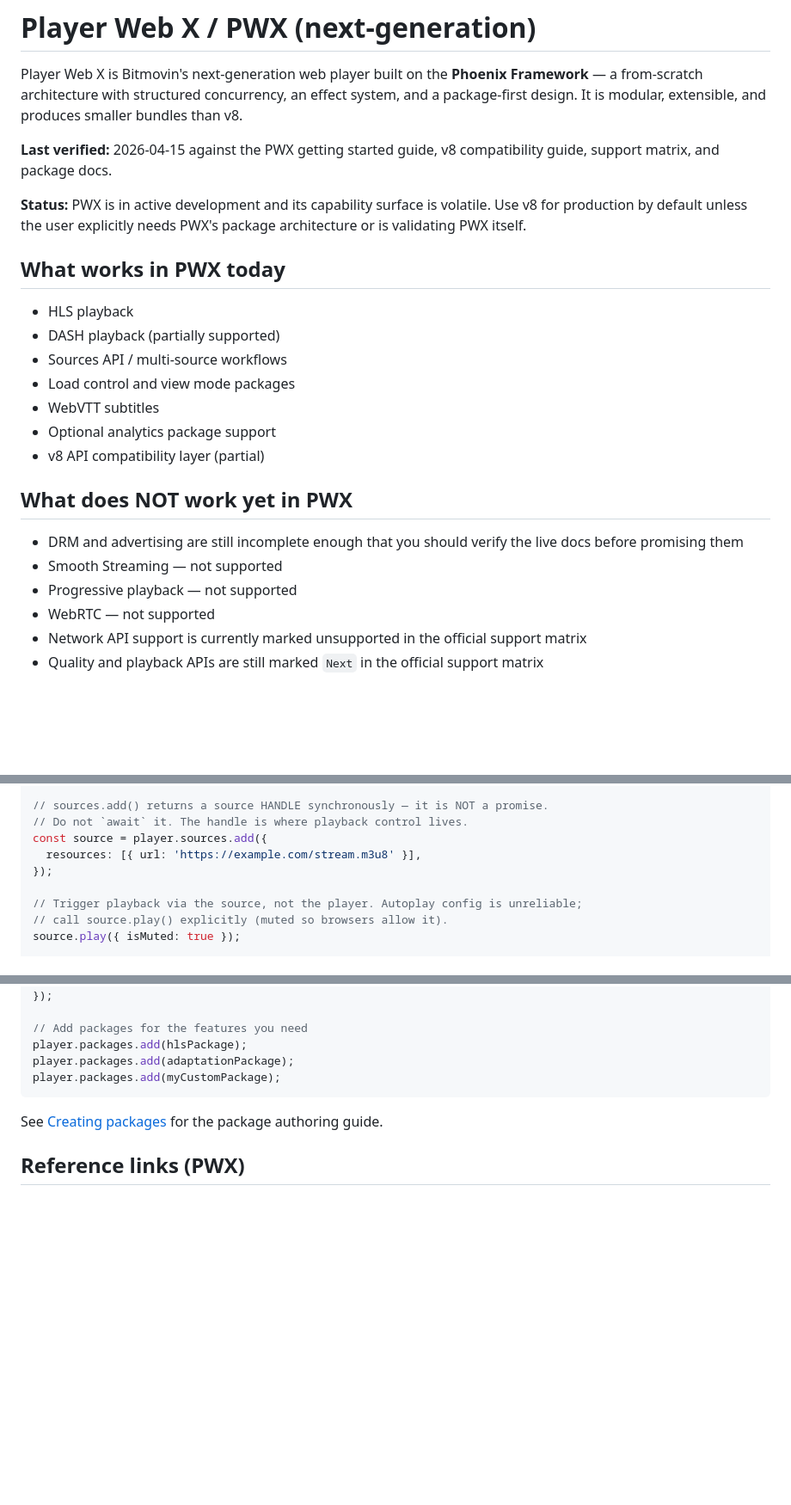
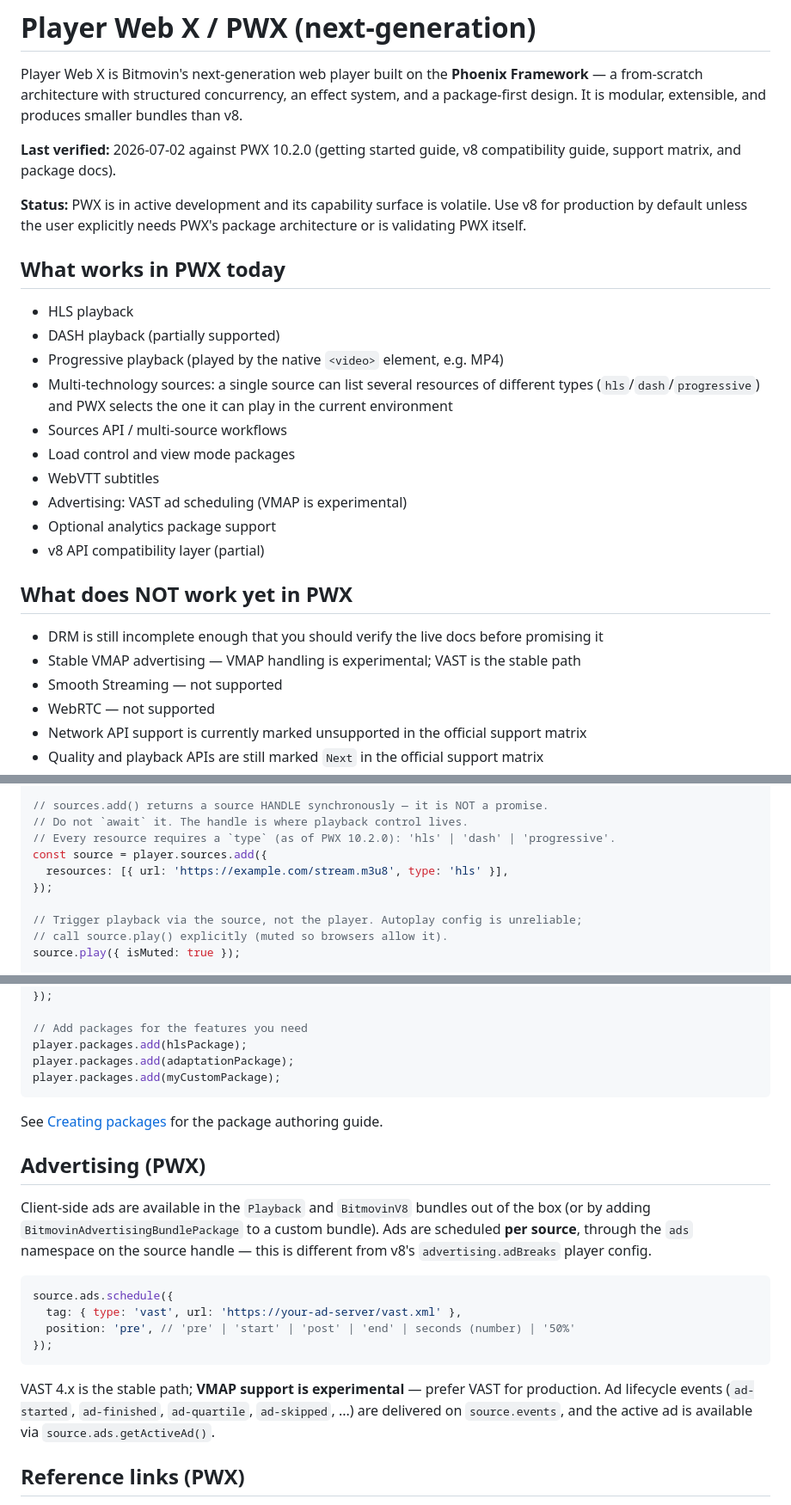
Before and after one commit to bitmovin/skills, a Markdown page: skills/bitmovin-player-web/SKILL.md, 3 parts joined by grey strips. Shown at 86% size. Rendered like a GitHub page; blank space fills up the shorter version.

Commit message:
Update player web skill for PWX 10.2.0

````diff
--- a/skills/bitmovin-player-web/SKILL.md
+++ b/skills/bitmovin-player-web/SKILL.md
@@ -536,7 +536,7 @@ Use these public streams for development and testing:
 
 Player Web X is Bitmovin's next-generation web player built on the **Phoenix Framework** — a from-scratch architecture with structured concurrency, an effect system, and a package-first design. It is modular, extensible, and produces smaller bundles than v8.
 
-**Last verified:** 2026-04-15 against the PWX getting started guide, v8 compatibility guide, support matrix, and package docs.
+**Last verified:** 2026-07-02 against PWX 10.2.0 (getting started guide, v8 compatibility guide, support matrix, and package docs).
 
 **Status:** PWX is in active development and its capability surface is volatile. Use v8 for production by default unless the user explicitly needs PWX's package architecture or is validating PWX itself.
 
@@ -544,17 +544,20 @@ Player Web X is Bitmovin's next-generation web player built on the **Phoenix Fra
 
 - HLS playback
 - DASH playback (partially supported)
+- Progressive playback (played by the native `<video>` element, e.g. MP4)
+- Multi-technology sources: a single source can list several resources of different types (`hls`/`dash`/`progressive`) and PWX selects the one it can play in the current environment
 - Sources API / multi-source workflows
 - Load control and view mode packages
 - WebVTT subtitles
+- Advertising: VAST ad scheduling (VMAP is experimental)
 - Optional analytics package support
 - v8 API compatibility layer (partial)
 
 ## What does NOT work yet in PWX
 
-- DRM and advertising are still incomplete enough that you should verify the live docs before promising them
+- DRM is still incomplete enough that you should verify the live docs before promising it
+- Stable VMAP advertising — VMAP handling is experimental; VAST is the stable path
 - Smooth Streaming — not supported
-- Progressive playback — not supported
 - WebRTC — not supported
 - Network API support is currently marked unsupported in the official support matrix
 - Quality and playback APIs are still marked `Next` in the official support matrix
@@ -603,8 +606,9 @@ const player = Player({
 
 // sources.add() returns a source HANDLE synchronously — it is NOT a promise.
 // Do not `await` it. The handle is where playback control lives.
+// Every resource requires a `type` (as of PWX 10.2.0): 'hls' | 'dash' | 'progressive'.
 const source = player.sources.add({
-  resources: [{ url: 'https://example.com/stream.m3u8' }],
+  resources: [{ url: 'https://example.com/stream.m3u8', type: 'hls' }],
 });
 
 // Trigger playback via the source, not the player. Autoplay config is unreliable;
@@ -742,6 +748,19 @@ player.packages.add(myCustomPackage);
 
 See [Creating packages](https://developer.bitmovin.com/playback/docs/player-web-x-creating-packages) for the package authoring guide.
 
+## Advertising (PWX)
+
+Client-side ads are available in the `Playback` and `BitmovinV8` bundles out of the box (or by adding `BitmovinAdvertisingBundlePackage` to a custom bundle). Ads are scheduled **per source**, through the `ads` namespace on the source handle — this is different from v8's `advertising.adBreaks` player config.
+
+```typescript
+source.ads.schedule({
+  tag: { type: 'vast', url: 'https://your-ad-server/vast.xml' },
+  position: 'pre', // 'pre' | 'start' | 'post' | 'end' | seconds (number) | '50%'
+});
+```
+
+VAST 4.x is the stable path; **VMAP support is experimental** — prefer VAST for production. Ad lifecycle events (`ad-started`, `ad-finished`, `ad-quartile`, `ad-skipped`, ...) are delivered on `source.events`, and the active ad is available via `source.ads.getActiveAd()`.
+
 ## Reference links (PWX)
 
 - **About PWX:** https://developer.bitmovin.com/playback/docs/about-player-web-x
````
Also changed, not shown: other parts of skills/bitmovin-player-web/SKILL.md (+13 -11 lines).
